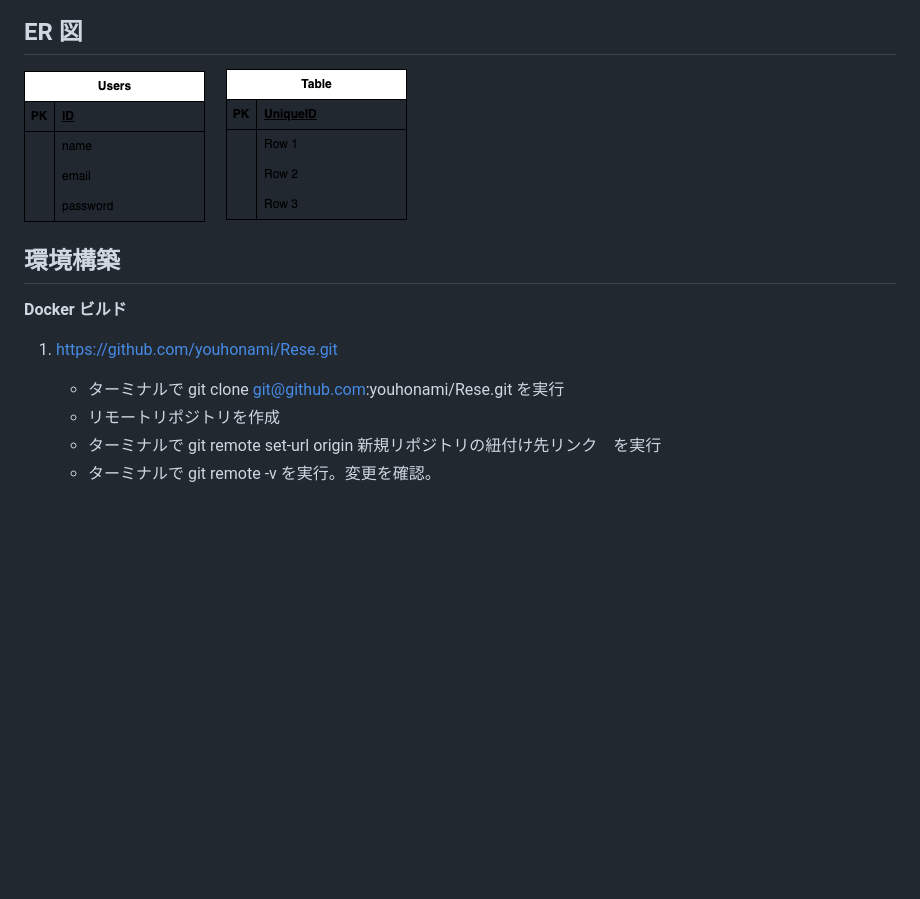
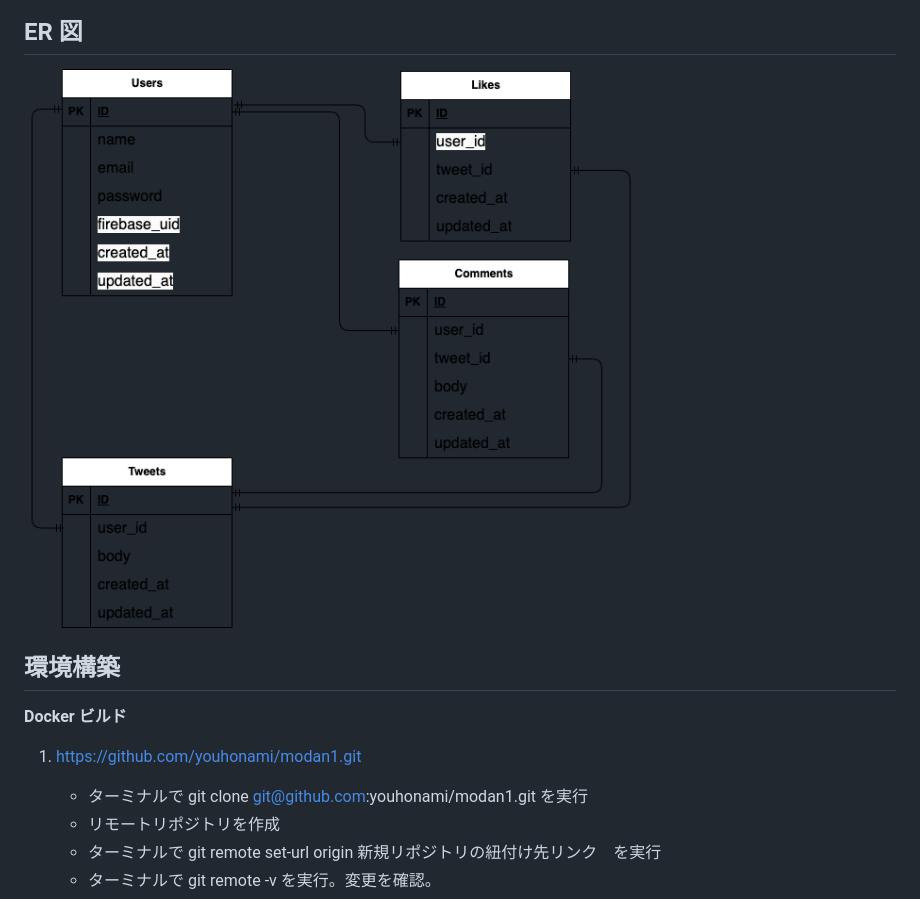
Before and after one commit to youhonami/modan1, a Markdown page: README.md, the part around the change printed below. GitHub-like rendering; pictures changed too: er.drawio.png; blank space fills up the shorter version.

```diff
--- a/README.md
+++ b/README.md
@@ -46,9 +38,9 @@
 
 **Docker ビルド**
 
-1. https://github.com/youhonami/Rese.git
+1. https://github.com/youhonami/modan1.git
 
-   - ターミナルで git clone git@github.com:youhonami/Rese.git を実行
+   - ターミナルで git clone git@github.com:youhonami/modan1.git を実行
    - リモートリポジトリを作成
    - ターミナルで git remote set-url origin 新規リポジトリの紐付け先リンク　を実行
    - ターミナルで git remote -v を実行。変更を確認。
```
Also changed, not shown: other parts of README.md (+14 -76 lines), table.drawio.png.
